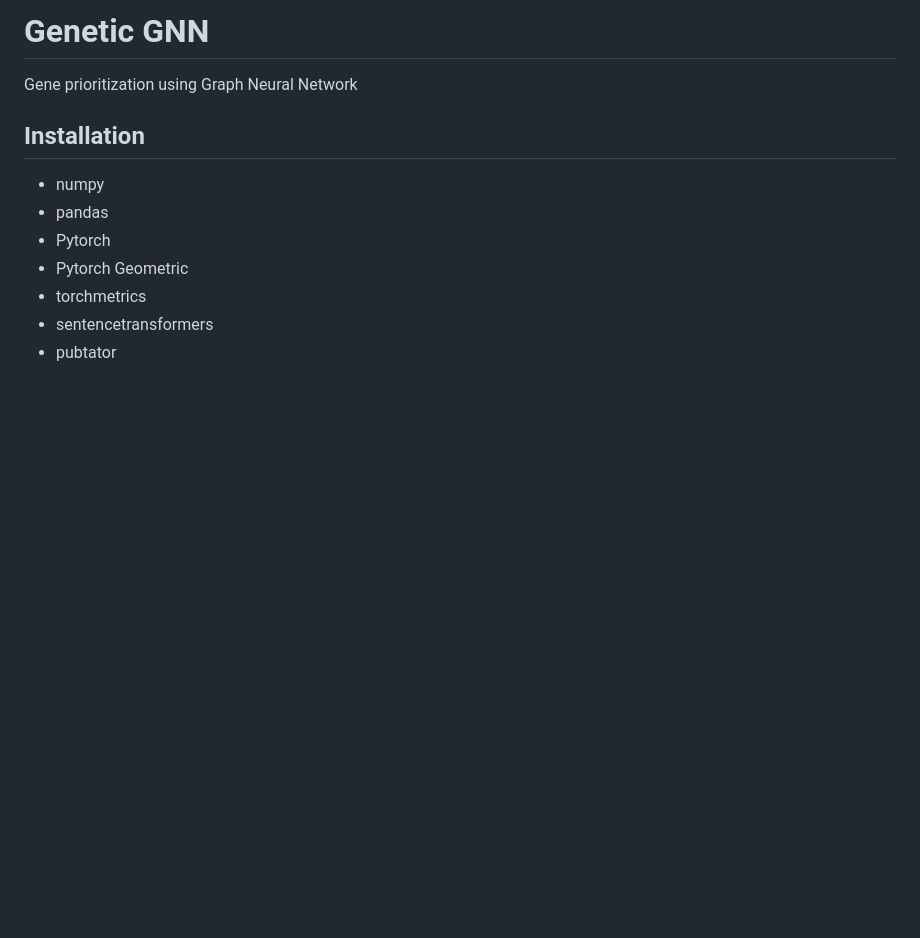
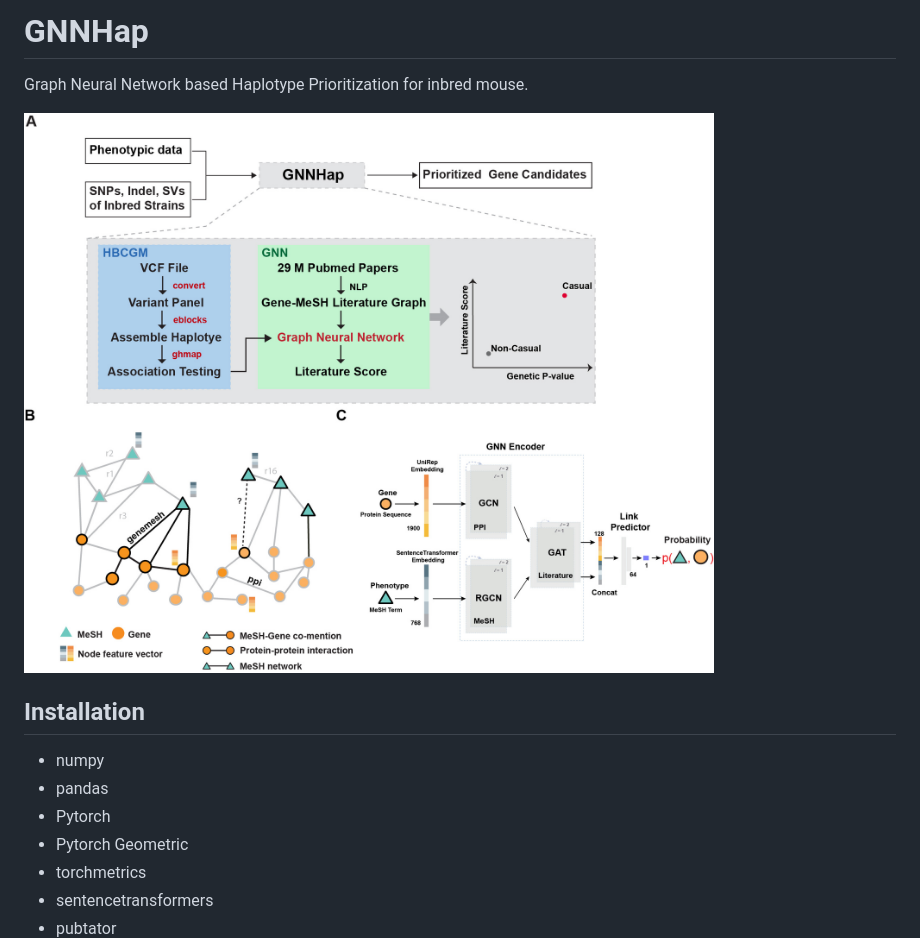
Before and after one commit to zqfang/GNNHap, a Markdown page: README.md, the part around one of its changes. GitHub-like rendering; pictures changed too: GNNHap.jpg (added); blank space fills up the shorter version.

```diff
--- a/README.md
+++ b/README.md
@@ -1,8 +1,8 @@
-# Genetic GNN
-Gene prioritization using Graph Neural Network
+# GNNHap
+Graph Neural Network based Haplotype Prioritization for inbred mouse.
 
 
-
+![GNNHap](./GNNHap.jpg)
 
 ## Installation
 - numpy
```
Also changed, not shown: other parts of README.md (+39 -6 lines), webapp/README.md (added, +31 -0 lines), 11 other files.
